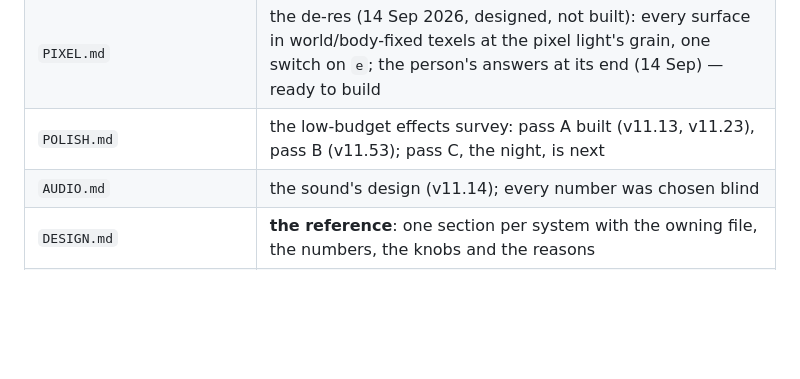
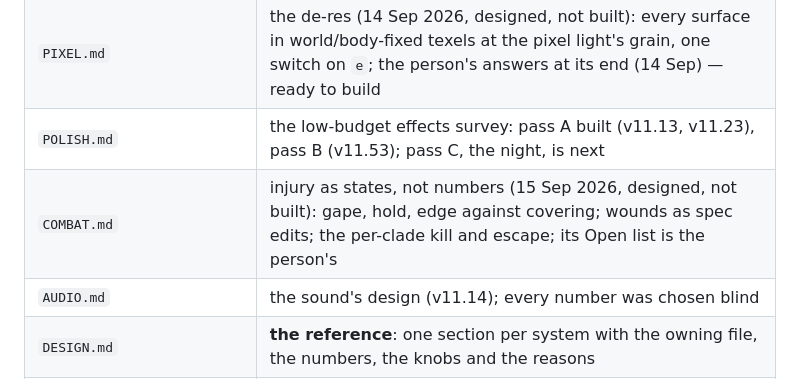
Before and after one commit to william-are-buzbee/Tethys, a Markdown page: CLAUDE.md, the part around the change. Drawn GitHub-style; blank space fills up the shorter version.

```diff
--- a/CLAUDE.md
+++ b/CLAUDE.md
@@ -126,6 +126,7 @@ Docs, most upstream first. When a doc's Open list says a choice is the person's,
 | `CREATOR.md` | the spec-compiled body plans and the lab (v11.10–11.25); the person's decisions at its end |
 | `PIXEL.md` | the de-res (14 Sep 2026, designed, not built): every surface in world/body-fixed texels at the pixel light's grain, one switch on `e`; the person's answers at its end (14 Sep) — ready to build |
 | `POLISH.md` | the low-budget effects survey: pass A built (v11.13, v11.23), pass B (v11.53); pass C, the night, is next |
+| `COMBAT.md` | injury as states, not numbers (15 Sep 2026, designed, not built): gape, hold, edge against covering; wounds as spec edits; the per-clade kill and escape; its Open list is the person's |
 | `AUDIO.md` | the sound's design (v11.14); every number was chosen blind |
 | `DESIGN.md` | **the reference**: one section per system with the owning file, the numbers, the knobs and the reasons |
 | `analysis_believability.md` | the 12 Sep analysis: how the world, flora, clades and spawning work, and where the believability is strong and thin |
```
Also changed, not shown: COMBAT.md (added, +161 -0 lines).
